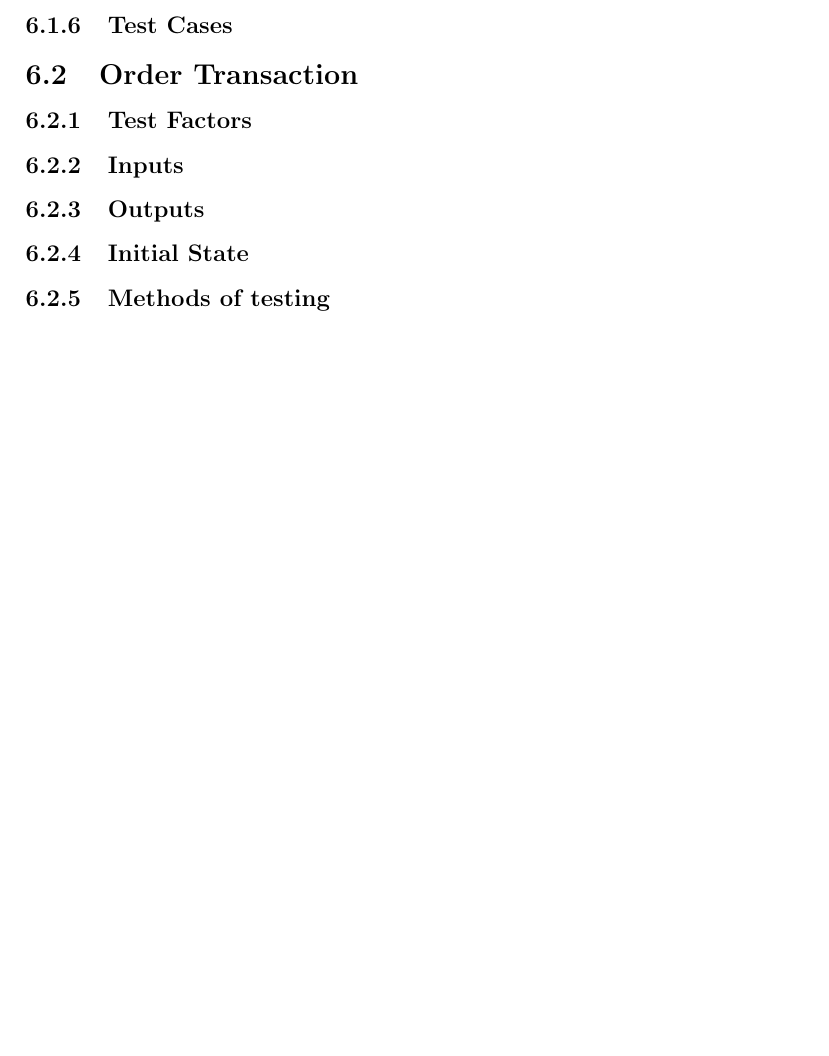
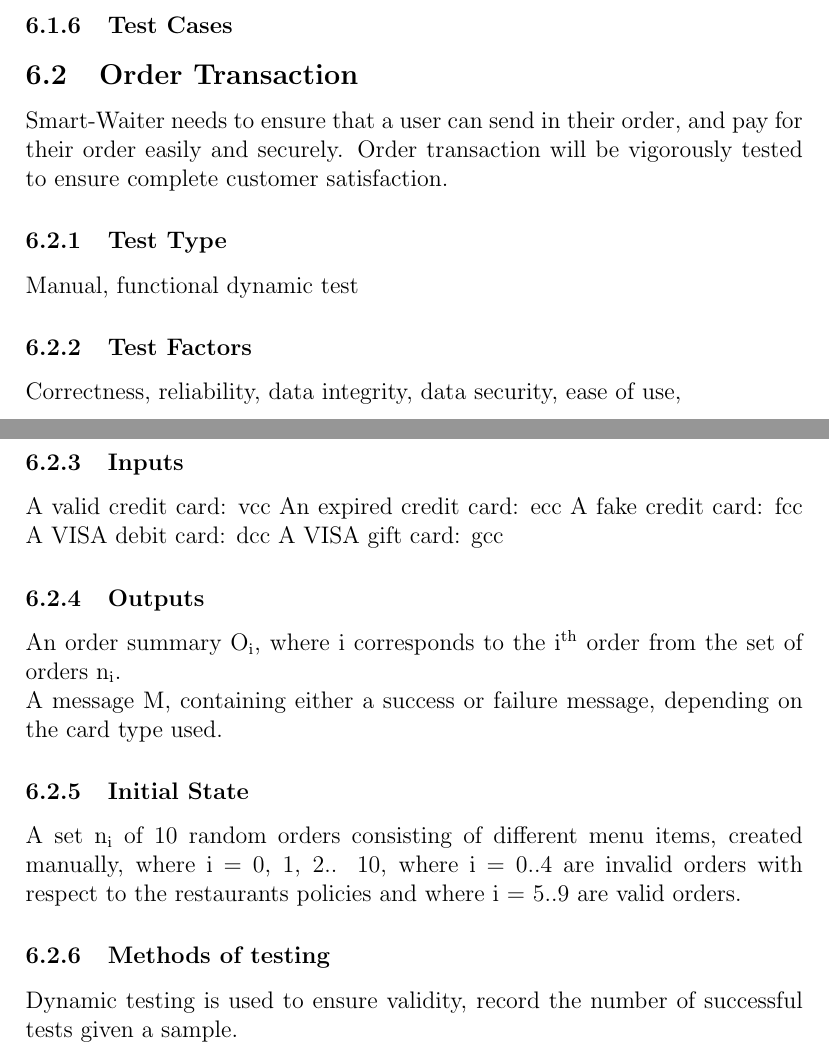
Before and after one commit to shanperera/Smart-Waiter, a LaTeX document (Test Plan/TestPlan.tex): part of page 8 of 8 before the commit and two parts of pages 9 and 10 of 12 after it, the two joined at a grey line, cut so that both start at the same text, the shorter picture padded with empty space. Compiled offline with pdfLaTeX.

Commit message:
Order Transaction w/ test cases

```diff
--- a/Test Plan/TestPlan.tex
+++ b/Test Plan/TestPlan.tex
@@ -8,6 +8,7 @@
 \newcommand{\wss}[1]{\authornote{magenta}{SS}{#1}}
 \newcommand{\ds}[1]{\authornote{blue}{DS}{#1}}
 
+\usepackage{hyperref}
 \usepackage{graphicx}
 \graphicspath{ {Images/} }
 
@@ -212,9 +213,22 @@
 \subsubsection{Test Cases}
 
 \subsection{Order Transaction}
+Smart-Waiter needs to ensure that a user can send in their order, and pay for their order easily and securely. Order transaction will be vigorously tested to ensure complete customer satisfaction.
+\subsubsection{Test Type}
+Manual, functional dynamic test
 \subsubsection{Test Factors}
+Correctness, reliability, data integrity, data security, ease of use,
 \subsubsection{Inputs}
+A valid credit card: vcc
+An expired credit card: ecc
+A fake credit card: fcc
+A VISA debit card: dcc
+A VISA gift card: gcc
 \subsubsection{Outputs}
+An order summary \texorpdfstring{O\textsubscript{i}}{Oi}, where i corresponds to the \texorpdfstring{i\textsuperscript{th}}{ith} order from the set of orders \texorpdfstring{n\textsubscript{i}}{ni}. \\
+A message M, containing either a success or failure message, depending on the card type used.
 \subsubsection{Initial State}
+A set \texorpdfstring{n\textsubscript{i}}{ni} of 10 random orders consisting of different menu items, created manually, where i = 0, 1, 2.. 10, where i = 0..4 are invalid orders with respect to the restaurants policies and where i = 5..9 are valid orders.
 \subsubsection{Methods of testing}
+Dynamic testing is used to ensure validity, record the number of successful tests given a sample.
 \subsubsection{Test Cases}
```
Also changed, not shown: Test Plan/Images/orderTransactionTC.png (added), Test Plan/TestPlan.tex (1 more changed lines).
